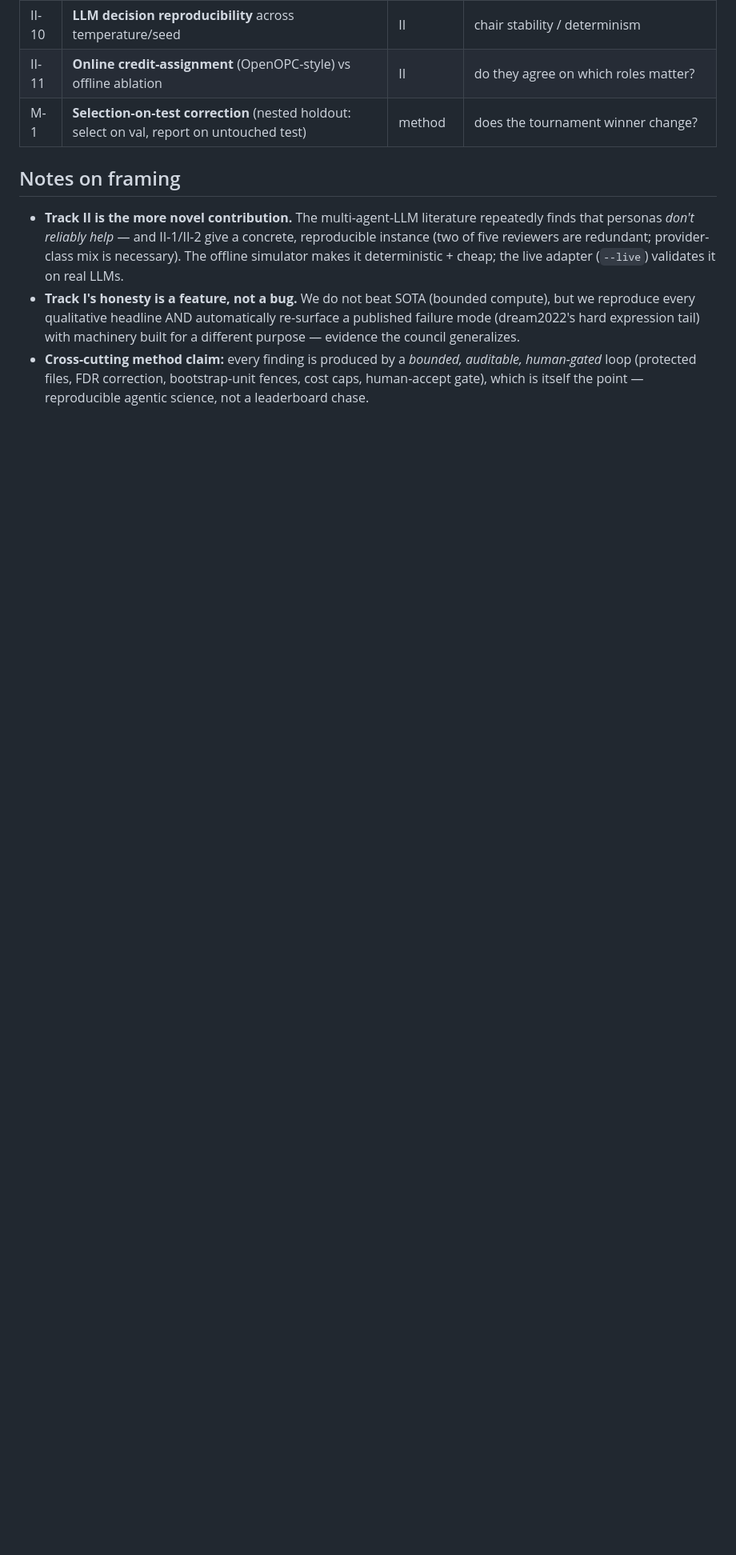
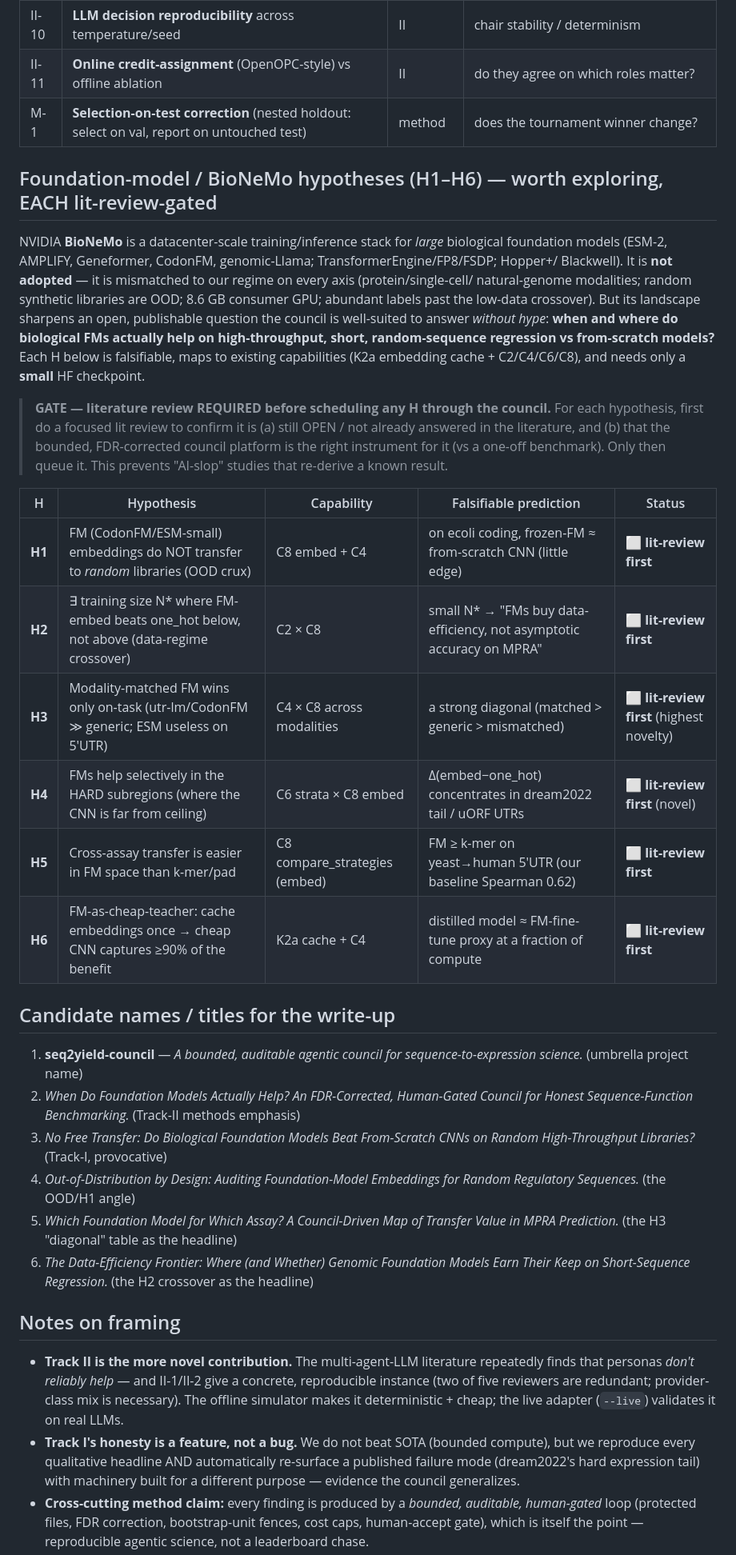
Before and after one commit to evanniko1/seq2yield-agent, a Markdown page: docs/RESEARCH_AGENDA.md, the part around the change. Shown at 80% size. Rendered like a GitHub page; blank space fills up the shorter version.

Commit message:
Agenda: record BioNeMo/FM hypotheses H1-H6 (each lit-review-gated) + candidate titles
BioNeMo assessed and NOT adopted (datacenter-scale training stack; protein/single-cell/natural-genome
FMs; OOD for our random libraries; consumer-GPU + abundant-labels regime). Its landscape sharpens an
open, publishable question -- when/where do biological FMs actually help on high-throughput short
random-sequence regression vs from-scratch models -- captured as H1-H6, each mapped to existing
capabilities (K2a cache + C2/C4/C6/C8) using only small HF checkpoints. GATE: a focused literature
review is REQUIRED before scheduling any H through the council (confirm it is still open and that the
bounded FDR-corrected platform is the right instrument -- prevents re-deriving known results). Added
6 candidate names/titles for the write-up. (queued right after the promoted mixed_effects.py.)

Co-Authored-By: Claude Opus 4.8 <noreply@anthropic.com>

```diff
--- a/docs/RESEARCH_AGENDA.md
+++ b/docs/RESEARCH_AGENDA.md
@@ -57,6 +57,40 @@ figure/table/section it becomes).
 | II-11 | **Online credit-assignment** (OpenOPC-style) vs offline ablation | II | do they agree on which roles matter? |
 | M-1 | **Selection-on-test correction** (nested holdout: select on val, report on untouched test) | method | does the tournament winner change? |
 
+## Foundation-model / BioNeMo hypotheses (H1–H6) — worth exploring, EACH lit-review-gated
+NVIDIA **BioNeMo** is a datacenter-scale training/inference stack for *large* biological foundation
+models (ESM-2, AMPLIFY, Geneformer, CodonFM, genomic-Llama; TransformerEngine/FP8/FSDP; Hopper+/
+Blackwell). It is **not adopted** — it is mismatched to our regime on every axis (protein/single-cell/
+natural-genome modalities; random synthetic libraries are OOD; 8.6 GB consumer GPU; abundant labels
+past the low-data crossover). But its landscape sharpens an open, publishable question the council is
+well-suited to answer *without hype*: **when and where do biological FMs actually help on
+high-throughput, short, random-sequence regression vs from-scratch models?** Each H below is
+falsifiable, maps to existing capabilities (K2a embedding cache + C2/C4/C6/C8), and needs only a
+**small** HF checkpoint.
+
+> **GATE — literature review REQUIRED before scheduling any H through the council.** For each
+> hypothesis, first do a focused lit review to confirm it is (a) still OPEN / not already answered in
+> the literature, and (b) that the bounded, FDR-corrected council platform is the right instrument for
+> it (vs a one-off benchmark). Only then queue it. This prevents "AI-slop" studies that re-derive a
+> known result.
+
+| H | Hypothesis | Capability | Falsifiable prediction | Status |
+|---|---|---|---|---|
+| **H1** | FM (CodonFM/ESM-small) embeddings do NOT transfer to *random* libraries (OOD crux) | C8 embed + C4 | on ecoli coding, frozen-FM ≈ from-scratch CNN (little edge) | ⬜ **lit-review first** |
+| **H2** | ∃ training size N* where FM-embed beats one_hot below, not above (data-regime crossover) | C2 × C8 | small N* → "FMs buy data-efficiency, not asymptotic accuracy on MPRA" | ⬜ **lit-review first** |
+| **H3** | Modality-matched FM wins only on-task (utr-lm/CodonFM ≫ generic; ESM useless on 5'UTR) | C4 × C8 across modalities | a strong diagonal (matched > generic > mismatched) | ⬜ **lit-review first** (highest novelty) |
+| **H4** | FMs help selectively in the HARD subregions (where the CNN is far from ceiling) | C6 strata × C8 embed | Δ(embed−one_hot) concentrates in dream2022 tail / uORF UTRs | ⬜ **lit-review first** (novel) |
+| **H5** | Cross-assay transfer is easier in FM space than k-mer/pad | C8 compare_strategies (embed) | FM ≥ k-mer on yeast→human 5'UTR (our baseline Spearman 0.62) | ⬜ **lit-review first** |
+| **H6** | FM-as-cheap-teacher: cache embeddings once → cheap CNN captures ≥90% of the benefit | K2a cache + C4 | distilled model ≈ FM-fine-tune proxy at a fraction of compute | ⬜ **lit-review first** |
+
+## Candidate names / titles for the write-up
+1. **seq2yield-council** — *A bounded, auditable agentic council for sequence-to-expression science.* (umbrella project name)
+2. *When Do Foundation Models Actually Help? An FDR-Corrected, Human-Gated Council for Honest Sequence-Function Benchmarking.* (Track-II methods emphasis)
+3. *No Free Transfer: Do Biological Foundation Models Beat From-Scratch CNNs on Random High-Throughput Libraries?* (Track-I, provocative)
+4. *Out-of-Distribution by Design: Auditing Foundation-Model Embeddings for Random Regulatory Sequences.* (the OOD/H1 angle)
+5. *Which Foundation Model for Which Assay? A Council-Driven Map of Transfer Value in MPRA Prediction.* (the H3 "diagonal" table as the headline)
+6. *The Data-Efficiency Frontier: Where (and Whether) Genomic Foundation Models Earn Their Keep on Short-Sequence Regression.* (the H2 crossover as the headline)
+
 ## Notes on framing
 - **Track II is the more novel contribution.** The multi-agent-LLM literature repeatedly finds that
   personas *don't reliably help* — and II-1/II-2 give a concrete, reproducible instance (two of five
```
